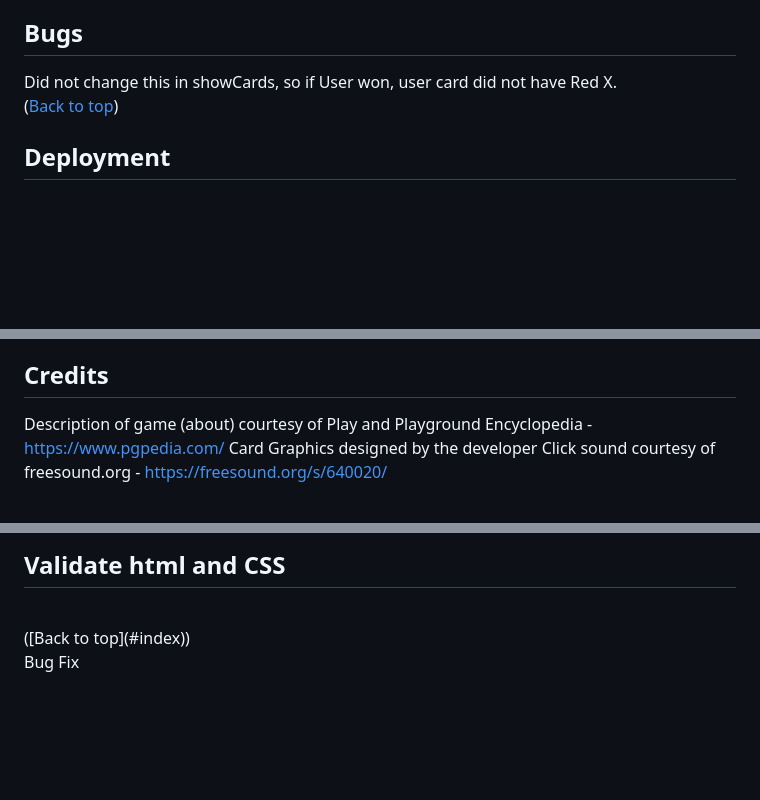
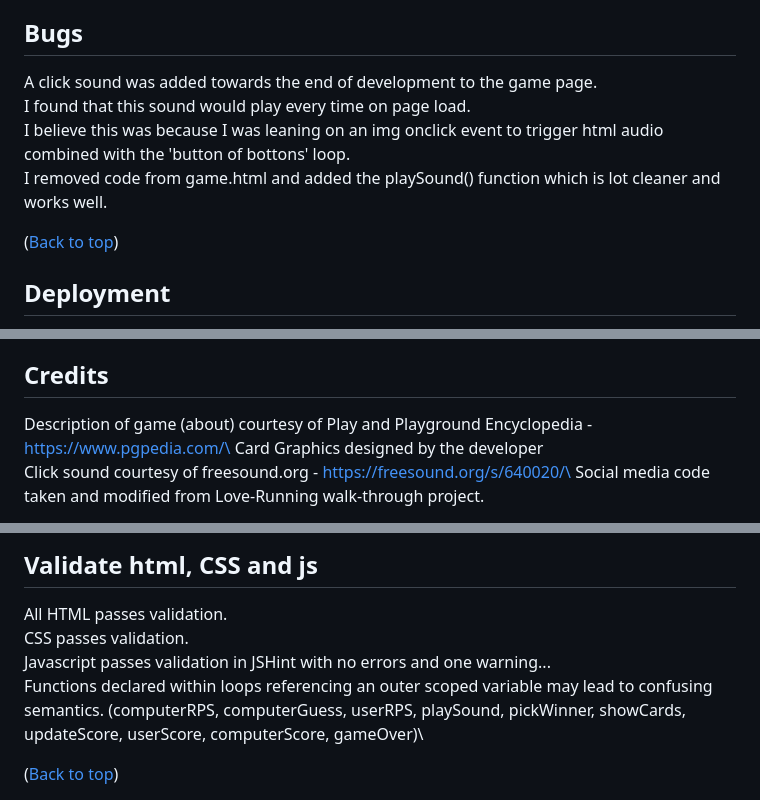
Before and after one commit to johnrm/rps, a Markdown page: README.md, 3 parts joined by grey strips. Rendered like a GitHub page; blank space fills up the shorter version.

```diff
--- a/README.md
+++ b/README.md
@@ -78,7 +88,10 @@ Consider Color contrasts as specified in [WCAG 2.1 Contrast Guidelines](https://
 
 ## Bugs
-Did not change this in showCards, so if User won, user card did not have Red X.
-<br>
-([Back to top](#index))<br>
+A click sound was added towards the end of development to the game page.\
+I found that this sound would play every time on page load.\
+I believe this was because I was leaning on an img onclick event to trigger html audio combined with the 'button of bottons' loop.\
+I removed code from game.html and added the playSound() function which is lot cleaner and works well.
+
+([Back to top](#index))
 
 ## Deployment
@@ -97,6 +110,7 @@ https://johnrm.github.io/rps/<br>
 
 ## Credits
-Description of game (about) courtesy of Play and Playground Encyclopedia - https://www.pgpedia.com/
-Card Graphics designed by the developer
-Click sound courtesy of freesound.org - https://freesound.org/s/640020/
+Description of game (about) courtesy of Play and Playground Encyclopedia - https://www.pgpedia.com/\
+Card Graphics designed by the developer\
+Click sound courtesy of freesound.org - https://freesound.org/s/640020/\
+Social media code taken and modified from Love-Running walk-through project.
 
@@ -104,5 +118,9 @@ Click sound courtesy of freesound.org - https://freesound.org/s/640020/
 
-## Validate html and CSS
+## Validate html, CSS and js
 
-<br>
-([Back to top](#index))<br>Bug Fix
+All HTML passes validation.\
+CSS passes validation.\
+Javascript passes validation in JSHint with no errors and one warning...\
+Functions declared within loops referencing an outer scoped variable may lead to confusing semantics. (computerRPS, computerGuess, userRPS, playSound, pickWinner, showCards, updateScore, userScore, computerScore, gameOver)\
+
+([Back to top](#index))
```
Also changed, not shown: other parts of README.md (+52 -42 lines), readme_images/wireframe.jpg (added), 2 other files.
